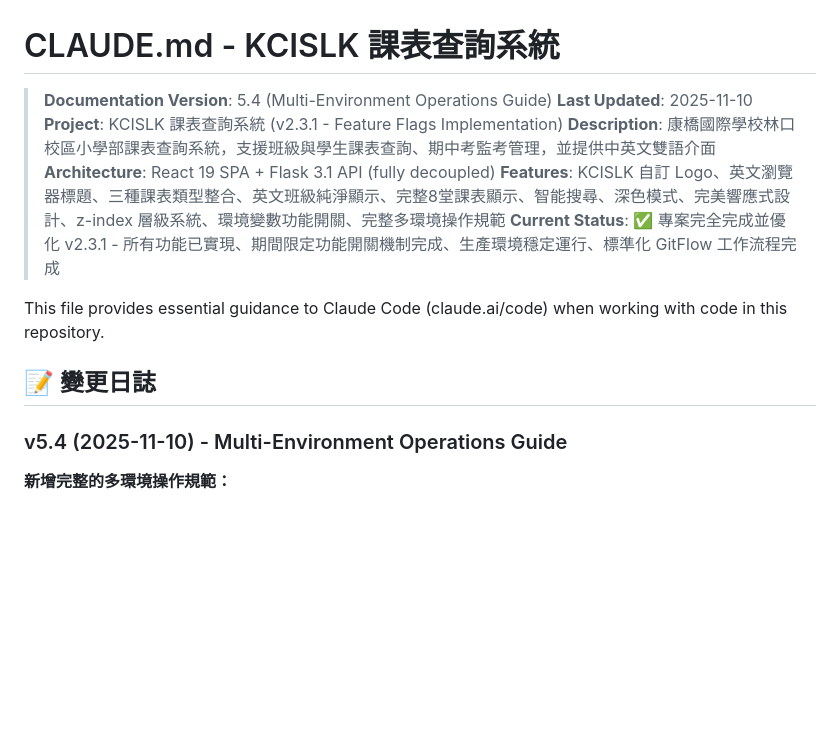
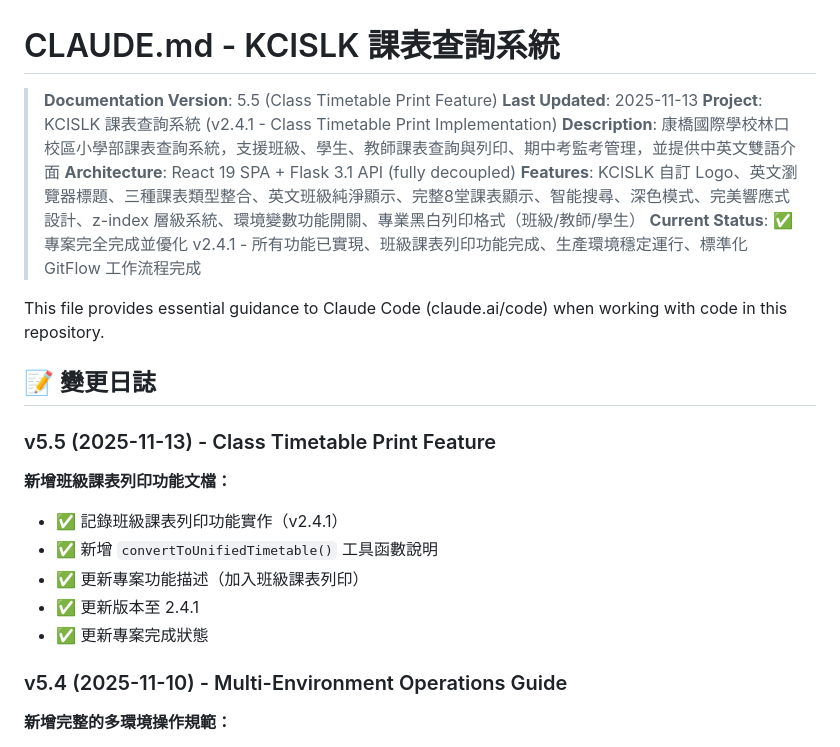
Before and after one commit to geonook/kcislk-timetalle, a Markdown page: CLAUDE.md, the part around the change. Drawn GitHub-style; blank space fills up the shorter version.

```diff
--- a/CLAUDE.md
+++ b/CLAUDE.md
@@ -1,16 +1,24 @@
 # CLAUDE.md - KCISLK 課表查詢系統
 
-> **Documentation Version**: 5.4 (Multi-Environment Operations Guide)
-> **Last Updated**: 2025-11-10
-> **Project**: KCISLK 課表查詢系統 (v2.3.1 - Feature Flags Implementation)
-> **Description**: 康橋國際學校林口校區小學部課表查詢系統，支援班級與學生課表查詢、期中考監考管理，並提供中英文雙語介面
+> **Documentation Version**: 5.5 (Class Timetable Print Feature)
+> **Last Updated**: 2025-11-13
+> **Project**: KCISLK 課表查詢系統 (v2.4.1 - Class Timetable Print Implementation)
+> **Description**: 康橋國際學校林口校區小學部課表查詢系統，支援班級、學生、教師課表查詢與列印、期中考監考管理，並提供中英文雙語介面
 > **Architecture**: React 19 SPA + Flask 3.1 API (fully decoupled)
-> **Features**: KCISLK 自訂 Logo、英文瀏覽器標題、三種課表類型整合、英文班級純淨顯示、完整8堂課表顯示、智能搜尋、深色模式、完美響應式設計、z-index 層級系統、環境變數功能開關、完整多環境操作規範
-> **Current Status**: ✅ 專案完全完成並優化 v2.3.1 - 所有功能已實現、期間限定功能開關機制完成、生產環境穩定運行、標準化 GitFlow 工作流程完成
+> **Features**: KCISLK 自訂 Logo、英文瀏覽器標題、三種課表類型整合、英文班級純淨顯示、完整8堂課表顯示、智能搜尋、深色模式、完美響應式設計、z-index 層級系統、環境變數功能開關、專業黑白列印格式（班級/教師/學生）
+> **Current Status**: ✅ 專案完全完成並優化 v2.4.1 - 所有功能已實現、班級課表列印功能完成、生產環境穩定運行、標準化 GitFlow 工作流程完成
 
 This file provides essential guidance to Claude Code (claude.ai/code) when working with code in this repository.
 
 ## 📝 **變更日誌**
+
+### v5.5 (2025-11-13) - Class Timetable Print Feature
+**新增班級課表列印功能文檔：**
+- ✅ 記錄班級課表列印功能實作（v2.4.1）
+- ✅ 新增 `convertToUnifiedTimetable()` 工具函數說明
+- ✅ 更新專案功能描述（加入班級課表列印）
+- ✅ 更新版本至 2.4.1
+- ✅ 更新專案完成狀態
 
 ### v5.4 (2025-11-10) - Multi-Environment Operations Guide
 **新增完整的多環境操作規範：**
```
Also changed, not shown: README.md (+20 -4 lines).
